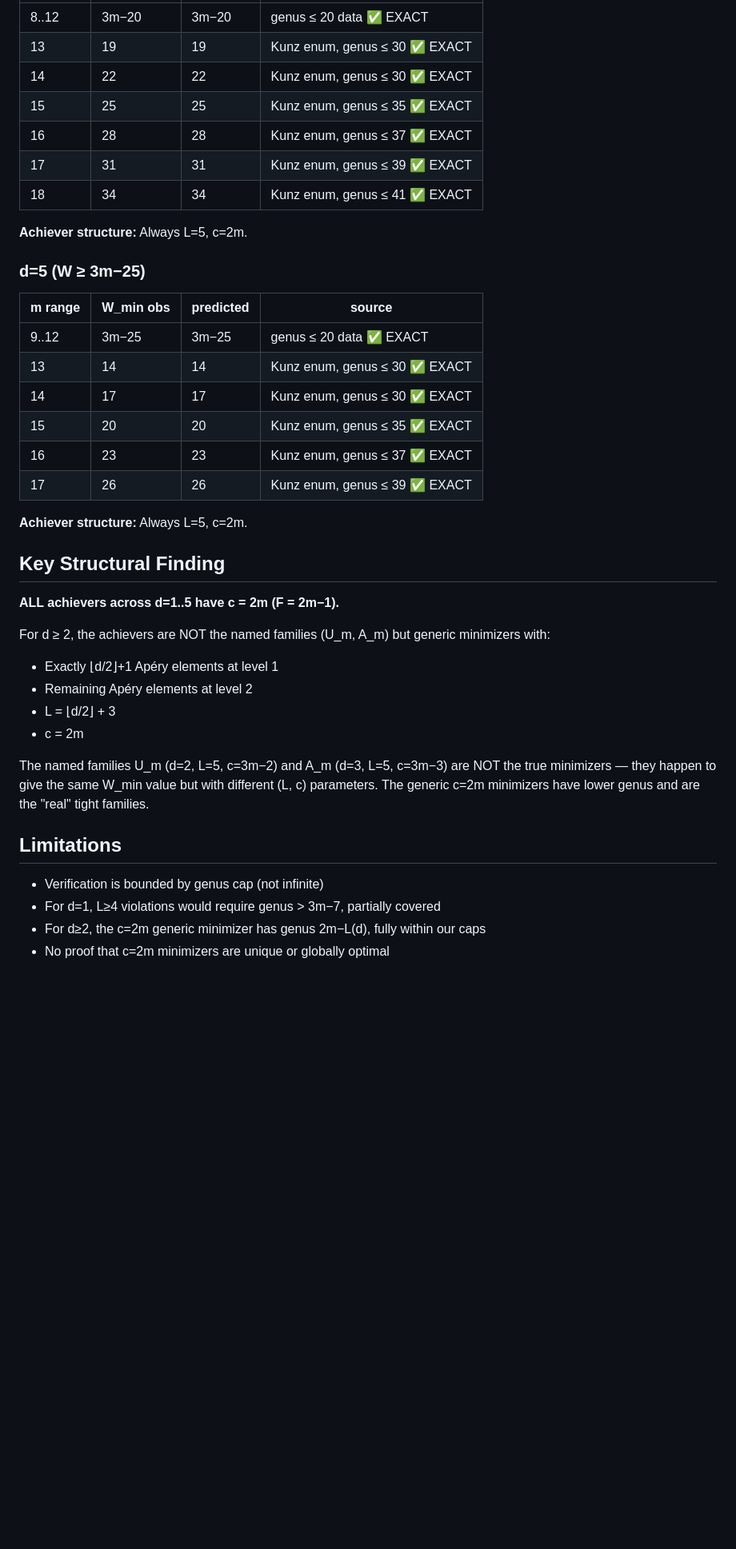
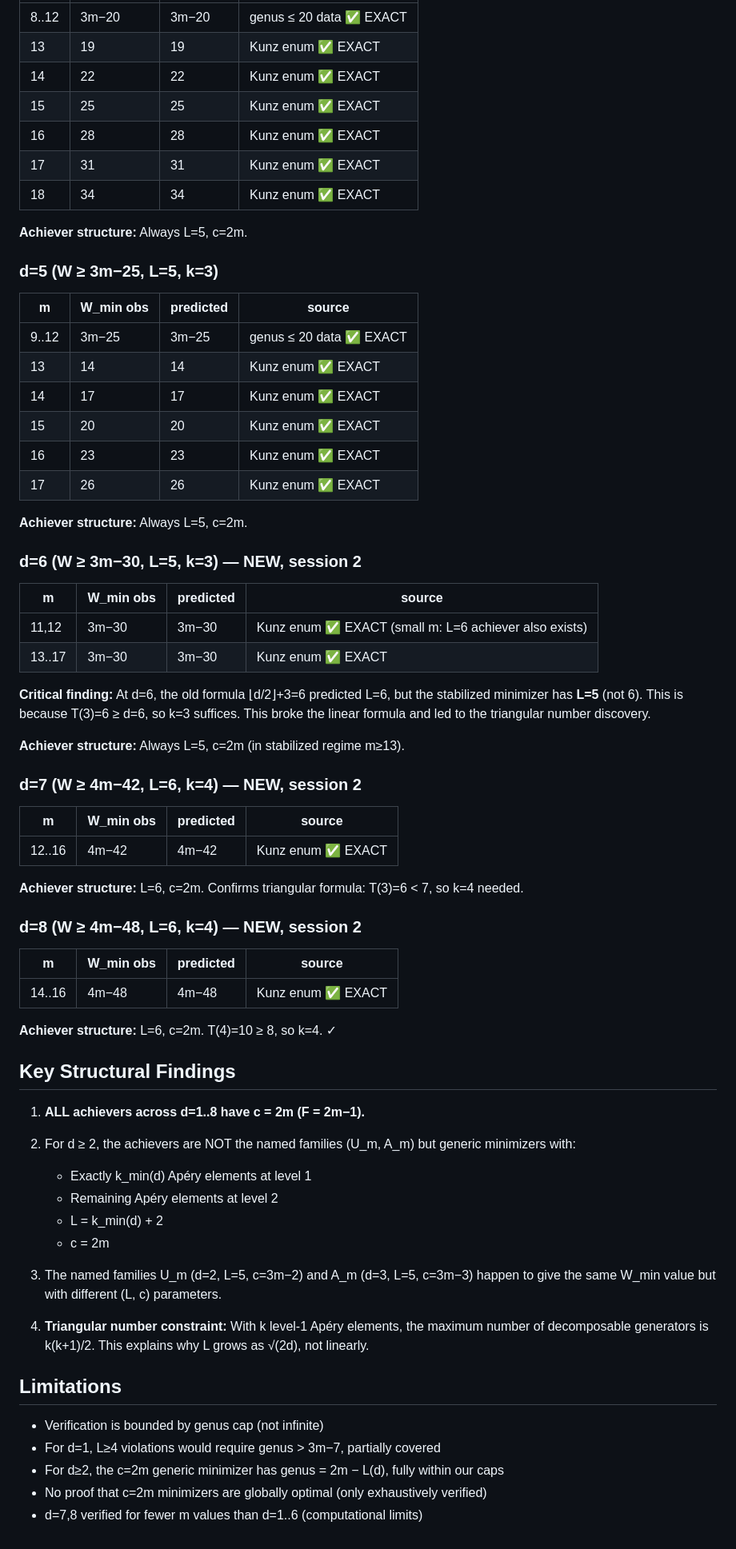
Before and after one commit to aciderix/Graph-Systems-Exploration, a Markdown page: numerical_semigroups/VERIFICATION_REPORT.md, the part around one of its changes. Shown at 80% size. Rendered like a GitHub page; blank space fills up the shorter version.

Commit message:
N7: Fix documentation - triangular formula, remove contradictions, add d=6-8

```diff
--- a/numerical_semigroups/VERIFICATION_REPORT.md
+++ b/numerical_semigroups/VERIFICATION_REPORT.md
@@ -58,43 +62,72 @@
 | 8..12 | 3m−20 | 3m−20 | genus ≤ 20 data ✅ EXACT |
-| 13 | 19 | 19 | Kunz enum, genus ≤ 30 ✅ EXACT |
-| 14 | 22 | 22 | Kunz enum, genus ≤ 30 ✅ EXACT |
-| 15 | 25 | 25 | Kunz enum, genus ≤ 35 ✅ EXACT |
-| 16 | 28 | 28 | Kunz enum, genus ≤ 37 ✅ EXACT |
-| 17 | 31 | 31 | Kunz enum, genus ≤ 39 ✅ EXACT |
-| 18 | 34 | 34 | Kunz enum, genus ≤ 41 ✅ EXACT |
+| 13 | 19 | 19 | Kunz enum ✅ EXACT |
+| 14 | 22 | 22 | Kunz enum ✅ EXACT |
+| 15 | 25 | 25 | Kunz enum ✅ EXACT |
+| 16 | 28 | 28 | Kunz enum ✅ EXACT |
+| 17 | 31 | 31 | Kunz enum ✅ EXACT |
+| 18 | 34 | 34 | Kunz enum ✅ EXACT |
 
 **Achiever structure:** Always L=5, c=2m.
 
-### d=5 (W ≥ 3m−25)
-| m range | W_min obs | predicted | source |
-|---------|-----------|-----------|--------|
+### d=5 (W ≥ 3m−25, L=5, k=3)
+| m | W_min obs | predicted | source |
+|---|-----------|-----------|--------|
 | 9..12 | 3m−25 | 3m−25 | genus ≤ 20 data ✅ EXACT |
-| 13 | 14 | 14 | Kunz enum, genus ≤ 30 ✅ EXACT |
-| 14 | 17 | 17 | Kunz enum, genus ≤ 30 ✅ EXACT |
-| 15 | 20 | 20 | Kunz enum, genus ≤ 35 ✅ EXACT |
-| 16 | 23 | 23 | Kunz enum, genus ≤ 37 ✅ EXACT |
-| 17 | 26 | 26 | Kunz enum, genus ≤ 39 ✅ EXACT |
+| 13 | 14 | 14 | Kunz enum ✅ EXACT |
+| 14 | 17 | 17 | Kunz enum ✅ EXACT |
+| 15 | 20 | 20 | Kunz enum ✅ EXACT |
+| 16 | 23 | 23 | Kunz enum ✅ EXACT |
+| 17 | 26 | 26 | Kunz enum ✅ EXACT |
 
 **Achiever structure:** Always L=5, c=2m.
 
-## Key Structural Finding
+### d=6 (W ≥ 3m−30, L=5, k=3) — NEW, session 2
+| m | W_min obs | predicted | source |
+|---|-----------|-----------|--------|
+| 11,12 | 3m−30 | 3m−30 | Kunz enum ✅ EXACT (small m: L=6 achiever also exists) |
+| 13..17 | 3m−30 | 3m−30 | Kunz enum ✅ EXACT |
 
-**ALL achievers across d=1..5 have c = 2m (F = 2m−1).**
+**Critical finding:** At d=6, the old formula ⌊d/2⌋+3=6 predicted L=6, but the
+stabilized minimizer has **L=5** (not 6). This is because T(3)=6 ≥ d=6, so k=3
+suffices. This broke the linear formula and led to the triangular number discovery.
 
-For d ≥ 2, the achievers are NOT the named families (U_m, A_m) but generic minimizers with:
-- Exactly ⌊d/2⌋+1 Apéry elements at level 1
-- Remaining Apéry elements at level 2
-- L = ⌊d/2⌋ + 3
-- c = 2m
+**Achiever structure:** Always L=5, c=2m (in stabilized regime m≥13).
 
-The named families U_m (d=2, L=5, c=3m−2) and A_m (d=3, L=5, c=3m−3) are
-NOT the true minimizers — they happen to give the same W_min value but with
-different (L, c) parameters. The generic c=2m minimizers have lower genus and
-are the "real" tight families.
+### d=7 (W ≥ 4m−42, L=6, k=4) — NEW, session 2
+| m | W_min obs | predicted | source |
+|---|-----------|-----------|--------|
+| 12..16 | 4m−42 | 4m−42 | Kunz enum ✅ EXACT |
+
+**Achiever structure:** L=6, c=2m. Confirms triangular formula: T(3)=6 < 7, so k=4 needed.
+
+### d=8 (W ≥ 4m−48, L=6, k=4) — NEW, session 2
+| m | W_min obs | predicted | source |
+|---|-----------|-----------|--------|
+| 14..16 | 4m−48 | 4m−48 | Kunz enum ✅ EXACT |
+
+**Achiever structure:** L=6, c=2m. T(4)=10 ≥ 8, so k=4. ✓
+
+## Key Structural Findings
+
+1. **ALL achievers across d=1..8 have c = 2m (F = 2m−1).**
+
+2. For d ≥ 2, the achievers are NOT the named families (U_m, A_m) but generic minimizers with:
+   - Exactly k_min(d) Apéry elements at level 1
+   - Remaining Apéry elements at level 2
+   - L = k_min(d) + 2
+   - c = 2m
+
+3. The named families U_m (d=2, L=5, c=3m−2) and A_m (d=3, L=5, c=3m−3)
+   happen to give the same W_min value but with different (L, c) parameters.
+
+4. **Triangular number constraint:** With k level-1 Apéry elements, the maximum
+   number of decomposable generators is k(k+1)/2. This explains why L grows as
+   √(2d), not linearly.
 
 ## Limitations
 
 - Verification is bounded by genus cap (not infinite)
 - For d=1, L≥4 violations would require genus > 3m−7, partially covered
-- For d≥2, the c=2m generic minimizer has genus 2m−L(d), fully within our caps
-- No proof that c=2m minimizers are unique or globally optimal
+- For d≥2, the c=2m generic minimizer has genus = 2m − L(d), fully within our caps
+- No proof that c=2m minimizers are globally optimal (only exhaustively verified)
+- d=7,8 verified for fewer m values than d=1..6 (computational limits)
```
Also changed, not shown: other parts of numerical_semigroups/VERIFICATION_REPORT.md (+29 -25 lines), numerical_semigroups/CONJECTURES.md (+27 -62 lines).
